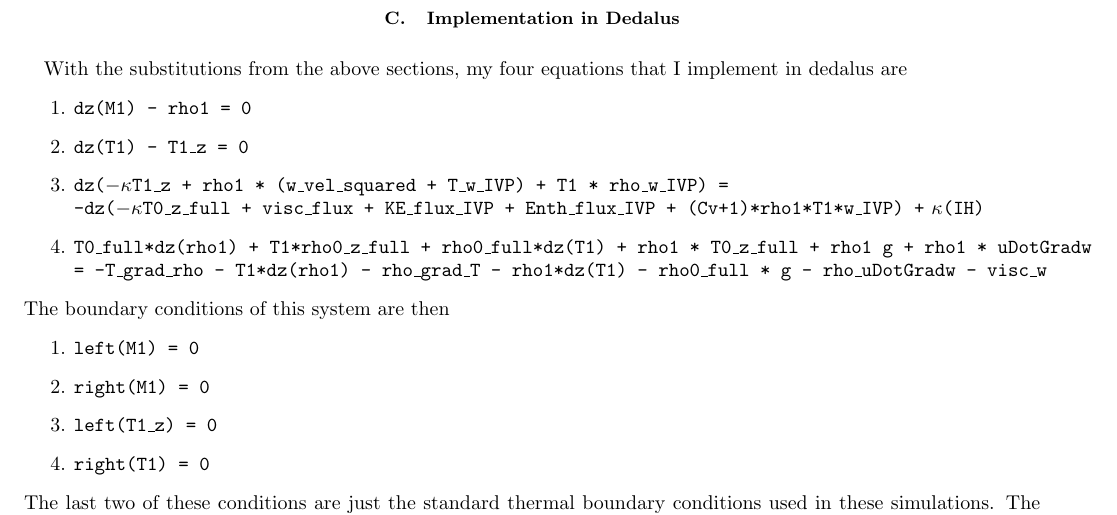
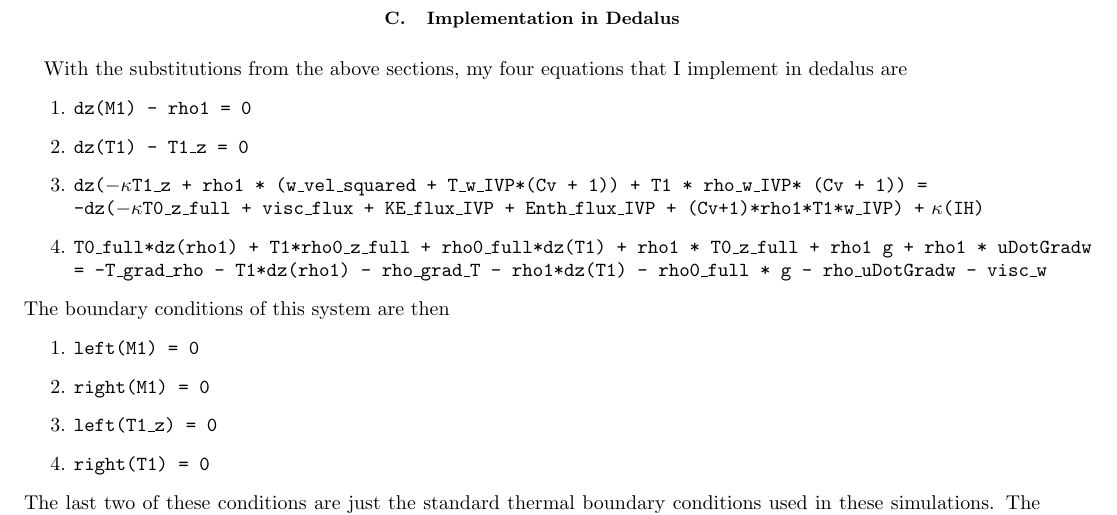
Before and after one commit to evanhanders/fc_ihc_2017, a LaTeX paper (derivations/bvps/bvps.tex): part of page 4 of 4, cut so that both start at the same text. Compiled offline with pdfLaTeX.

Commit message:
fixes latex typo

```diff
--- a/derivations/bvps/bvps.tex
+++ b/derivations/bvps/bvps.tex
@@ -234,7 +234,7 @@ With the substitutions from the above sections, my four equations that I impleme
 \begin{enumerate}
 \item \texttt{dz(M1) - rho1 = 0}
 \item \texttt{dz(T1) - T1\_z = 0}
-\item \texttt{dz(}$-\kappa$\texttt{T1\_z + rho1 * (w\_vel\_squared + T\_w\_IVP) + T1 * rho\_w\_IVP) =} \\
+\item \texttt{dz(}$-\kappa$\texttt{T1\_z + rho1 * (w\_vel\_squared + T\_w\_IVP*(Cv + 1)) + T1 * rho\_w\_IVP* (Cv + 1)) =} \\
 	  \texttt{-dz(}$-\kappa$\texttt{T0\_z\_full + visc\_flux + KE\_flux\_IVP + Enth\_flux\_IVP + (Cv+1)*rho1*T1*w\_IVP) +} $\kappa$\texttt{(IH)}
 \item \texttt{T0\_full*dz(rho1) + T1*rho0\_z\_full + rho0\_full*dz(T1) + rho1 * T0\_z\_full + rho1 g + rho1 * uDotGradw} \\
 	  \texttt{= -T\_grad\_rho - T1*dz(rho1) - rho\_grad\_T - rho1*dz(T1) - rho0\_full * g - rho\_uDotGradw - visc\_w }
```
Also changed, not shown: derivations/bvps/bvps.pdf.
